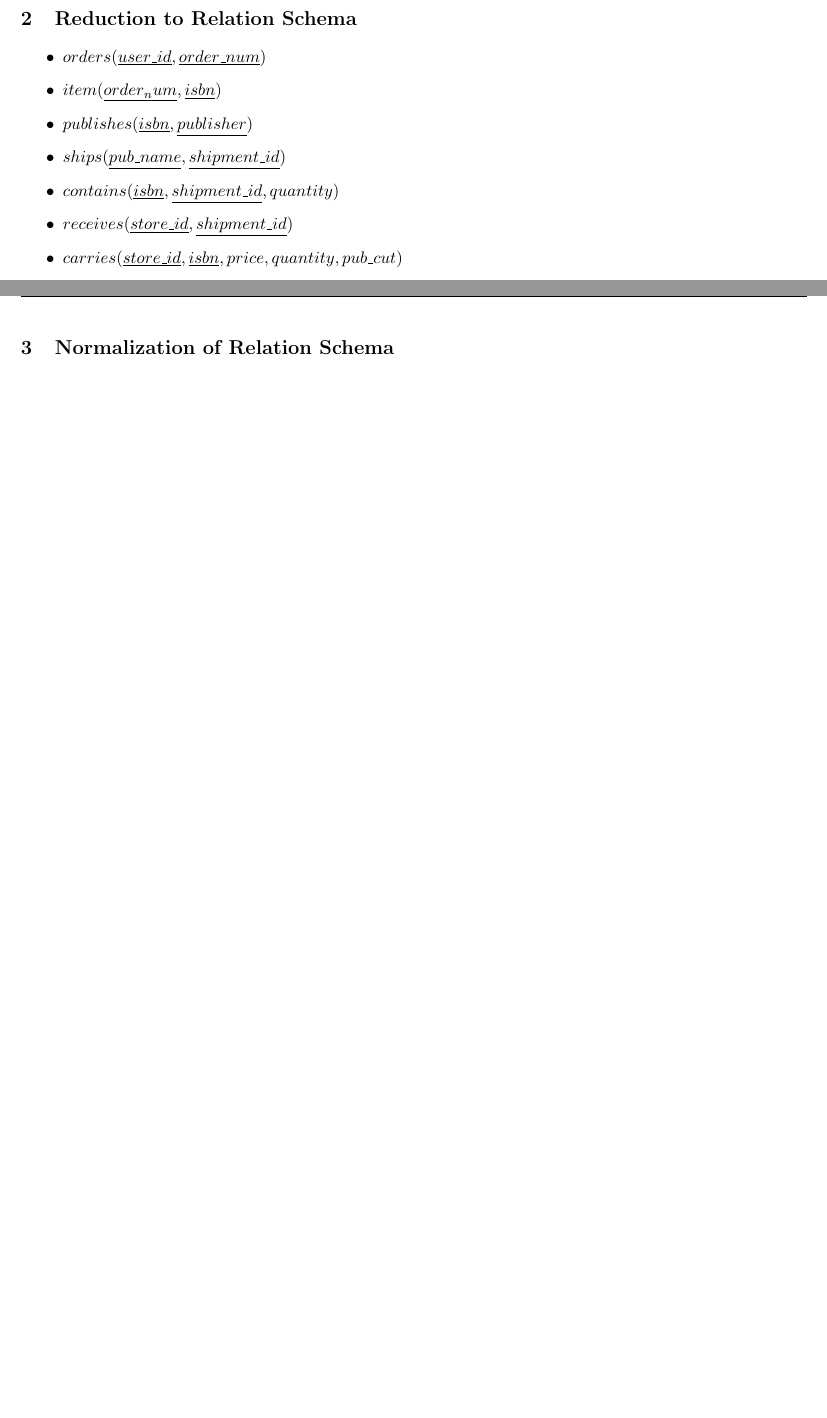
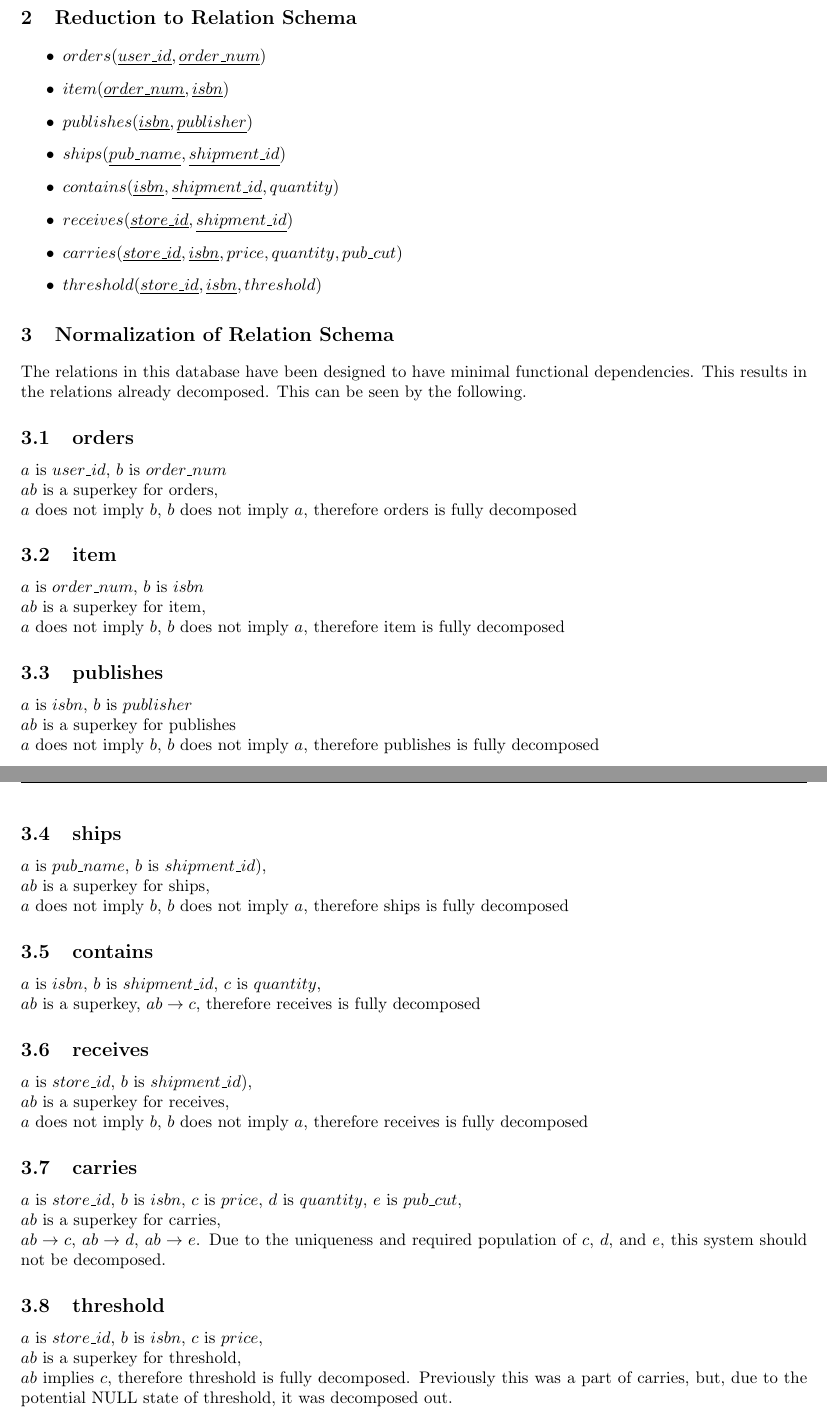
Before and after one commit to AdamPayzant/COMP3005_Project, a LaTeX document (Report/Report.tex): two parts of pages 3 and 4 of 5, joined at a grey line, cut so that both start at the same text, the shorter picture padded with empty space. Compiled offline with pdfLaTeX.

Commit message:
Finished report

```diff
--- a/Report/Report.tex
+++ b/Report/Report.tex
@@ -41,18 +39,51 @@
     \section{Reduction to Relation Schema}
         \begin{itemize}
             \item $orders(\underline{user\_id}, \underline{order\_num})$
-            \item $item(\underline{order_num}, \underline{isbn})$
+            \item $item(\underline{order\_num}, \underline{isbn})$
             \item $publishes(\underline{isbn}, \underline{publisher})$
             \item $ships(\underline{pub\_name}, \underline{shipment\_id})$
             \item $contains(\underline{isbn}, \underline{shipment\_id}, quantity)$
             \item $receives(\underline{store\_id}, \underline{shipment\_id})$
             \item $carries(\underline{store\_id}, \underline{isbn}, price, quantity, pub\_cut)$
+            \item $threshold(\underline{store\_id}, \underline{isbn}, threshold)$
         \end{itemize}
     \section{Normalization of Relation Schema}
+        The relations in this database have been designed to have minimal functional dependencies. This results in the relations already decomposed. This can be seen by the following.
+        \subsection{orders}
+            $a$ is $user\_id$, $b$ is $order\_num$ \\
+            $ab$ is a superkey for orders, \\
+            $a$ does not imply $b$, $b$ does not imply $a$, therefore orders is fully decomposed
+        \subsection{item}
+            $a$ is $order\_num$, $b$ is $isbn$ \\
+            $ab$ is a superkey for item, \\
+            $a$ does not imply $b$, $b$ does not imply $a$, therefore item is fully decomposed
+        \subsection{publishes}
+            $a$ is $isbn$, $b$ is $publisher$ \\
+            $ab$ is a superkey for publishes \\
+            $a$ does not imply $b$, $b$ does not imply $a$, therefore publishes is fully decomposed
+        \subsection{ships}
+            $a$ is $pub\_name$, $b$ is $shipment\_id)$, \\
+            $ab$ is a superkey for ships, \\
+            $a$ does not imply $b$, $b$ does not imply $a$, therefore ships is fully decomposed
+        \subsection{contains}
+            $a$ is $isbn$, $b$ is $shipment\_id$, $c$ is $quantity$, \\
+            $ab$ is a superkey,
+            $ab \rightarrow c$, therefore receives is fully decomposed
+        \subsection{receives}
+            $a$ is $store\_id$, $b$ is $shipment\_id)$, \\
+            $ab$ is a superkey for receives, \\
+            $a$ does not imply $b$, $b$ does not imply $a$, therefore receives is fully decomposed
+        \subsection{carries}
+            $a$ is $store\_id$, $b$ is $isbn$, $c$ is $price$, $d$ is $quantity$, $e$ is $pub\_cut$, \\
+            $ab$ is a superkey for carries, \\
+            $ab \rightarrow c$, $ab \rightarrow d$, $ab \rightarrow e$. Due to the uniqueness and required population of $c$, $d$, and $e$, this system should not be decomposed.
+        \subsection{threshold}
+            $a$ is $store\_id$, $b$ is $isbn$, $c$ is $price$, \\
+            $ab$ is a superkey for threshold, \\
+            $ab$ implies $c$, therefore threshold is fully decomposed. Previously this was a part of carries, but, due to the potential NULL state of threshold, it was decomposed out.
     \section{Database Schema Diagram}
         \begin{center}
             \includegraphics[scale=.6]{images/SchemaDiagram.png}
-            %TODO: Remove "quantity" from shipment
         \end{center}
     \section{Implementation}
         Implementation is currently incomplete
```
Also changed, not shown: Report/Report.pdf, Report/images/ERDiagram.png, Report/images/SchemaDiagram.png, Report/Report.tex (2 more changed lines), 6 other files.
